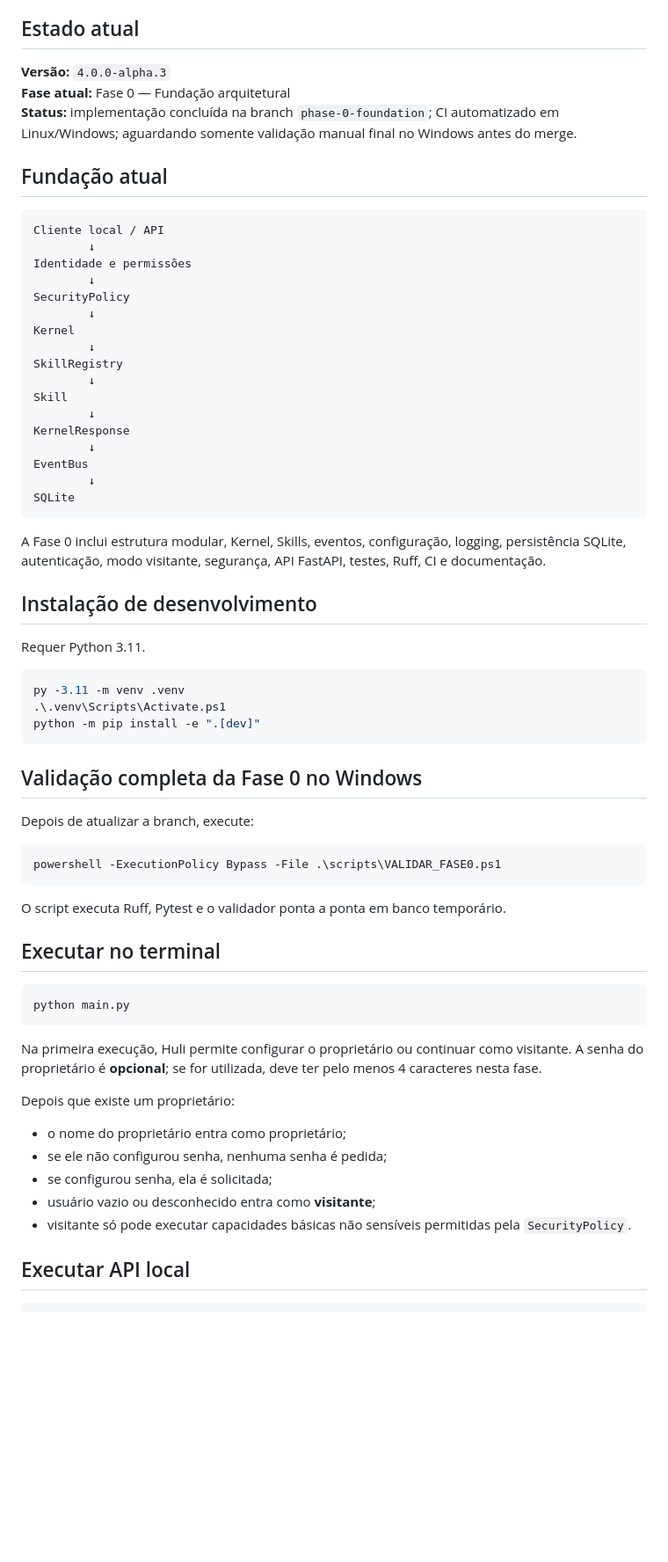
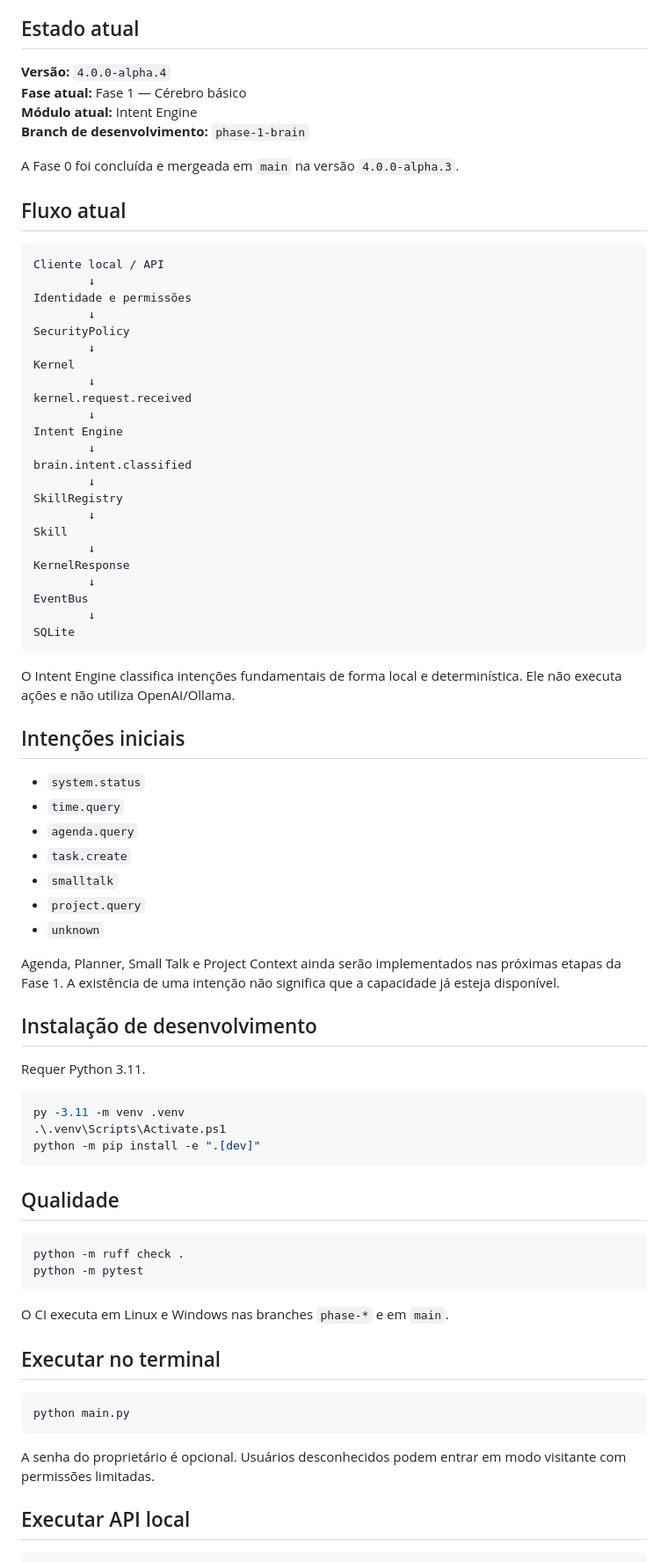
Before and after one commit to RonySan/HULI-4, a Markdown page: README.md, the part around one of its changes. Shown at 88% size. GitHub-like rendering; blank space fills up the shorter version.

Commit message:
docs: move project status to Phase 1 Intent Engine

````diff
--- a/README.md
+++ b/README.md
@@ -21,11 +21,14 @@ A arquitetura é construída desde o início pensando em **PC + celular + servid
 
 ## Estado atual
 
-**Versão:** `4.0.0-alpha.3`
-**Fase atual:** Fase 0 — Fundação arquitetural
-**Status:** implementação concluída na branch `phase-0-foundation`; CI automatizado em Linux/Windows; aguardando somente validação manual final no Windows antes do merge.
+**Versão:** `4.0.0-alpha.4`
+**Fase atual:** Fase 1 — Cérebro básico
+**Módulo atual:** Intent Engine
+**Branch de desenvolvimento:** `phase-1-brain`
 
-## Fundação atual
+A Fase 0 foi concluída e mergeada em `main` na versão `4.0.0-alpha.3`.
+
+## Fluxo atual
 
 ```text
 Cliente local / API
@@ -35,6 +38,12 @@ Identidade e permissões
 SecurityPolicy
         ↓
 Kernel
+        ↓
+kernel.request.received
+        ↓
+Intent Engine
+        ↓
+brain.intent.classified
         ↓
 SkillRegistry
         ↓
@@ -47,7 +56,19 @@ EventBus
 SQLite
 ```
 
-A Fase 0 inclui estrutura modular, Kernel, Skills, eventos, configuração, logging, persistência SQLite, autenticação, modo visitante, segurança, API FastAPI, testes, Ruff, CI e documentação.
+O Intent Engine classifica intenções fundamentais de forma local e determinística. Ele não executa ações e não utiliza OpenAI/Ollama.
+
+## Intenções iniciais
+
+- `system.status`
+- `time.query`
+- `agenda.query`
+- `task.create`
+- `smalltalk`
+- `project.query`
+- `unknown`
+
+Agenda, Planner, Small Talk e Project Context ainda serão implementados nas próximas etapas da Fase 1. A existência de uma intenção não significa que a capacidade já esteja disponível.
 
 ## Instalação de desenvolvimento
 
@@ -59,15 +80,14 @@ py -3.11 -m venv .venv
 python -m pip install -e ".[dev]"
 ```
 
-## Validação completa da Fase 0 no Windows
-
-Depois de atualizar a branch, execute:
+## Qualidade
 
 ```powershell
-powershell -ExecutionPolicy Bypass -File .\scripts\VALIDAR_FASE0.ps1
+python -m ruff check .
+python -m pytest
 ```
 
-O script executa Ruff, Pytest e o validador ponta a ponta em banco temporário.
+O CI executa em Linux e Windows nas branches `phase-*` e em `main`.
 
 ## Executar no terminal
 
@@ -75,15 +95,7 @@ O script executa Ruff, Pytest e o validador ponta a ponta em banco temporário.
 python main.py
 ```
 
-Na primeira execução, Huli permite configurar o proprietário ou continuar como visitante. A senha do proprietário é **opcional**; se for utilizada, deve ter pelo menos 4 caracteres nesta fase.
-
-Depois que existe um proprietário:
-
-- o nome do proprietário entra como proprietário;
-- se ele não configurou senha, nenhuma senha é pedida;
-- se configurou senha, ela é solicitada;
-- usuário vazio ou desconhecido entra como **visitante**;
-- visitante só pode executar capacidades básicas não sensíveis permitidas pela `SecurityPolicy`.
+A senha do proprietário é opcional. Usuários desconhecidos podem entrar em modo visitante com permissões limitadas.
 
 ## Executar API local
 
````
Also changed, not shown: other parts of README.md (+3 -2 lines).
